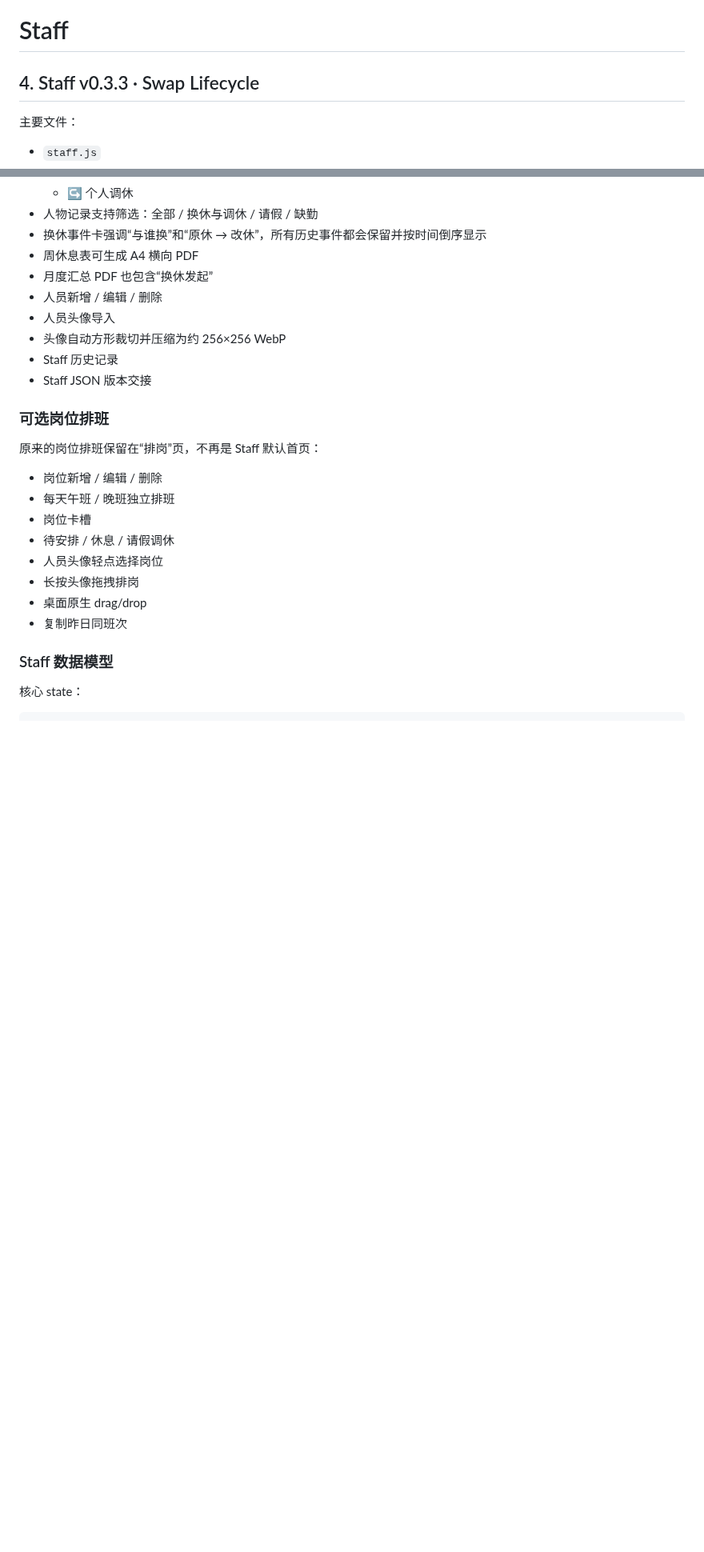
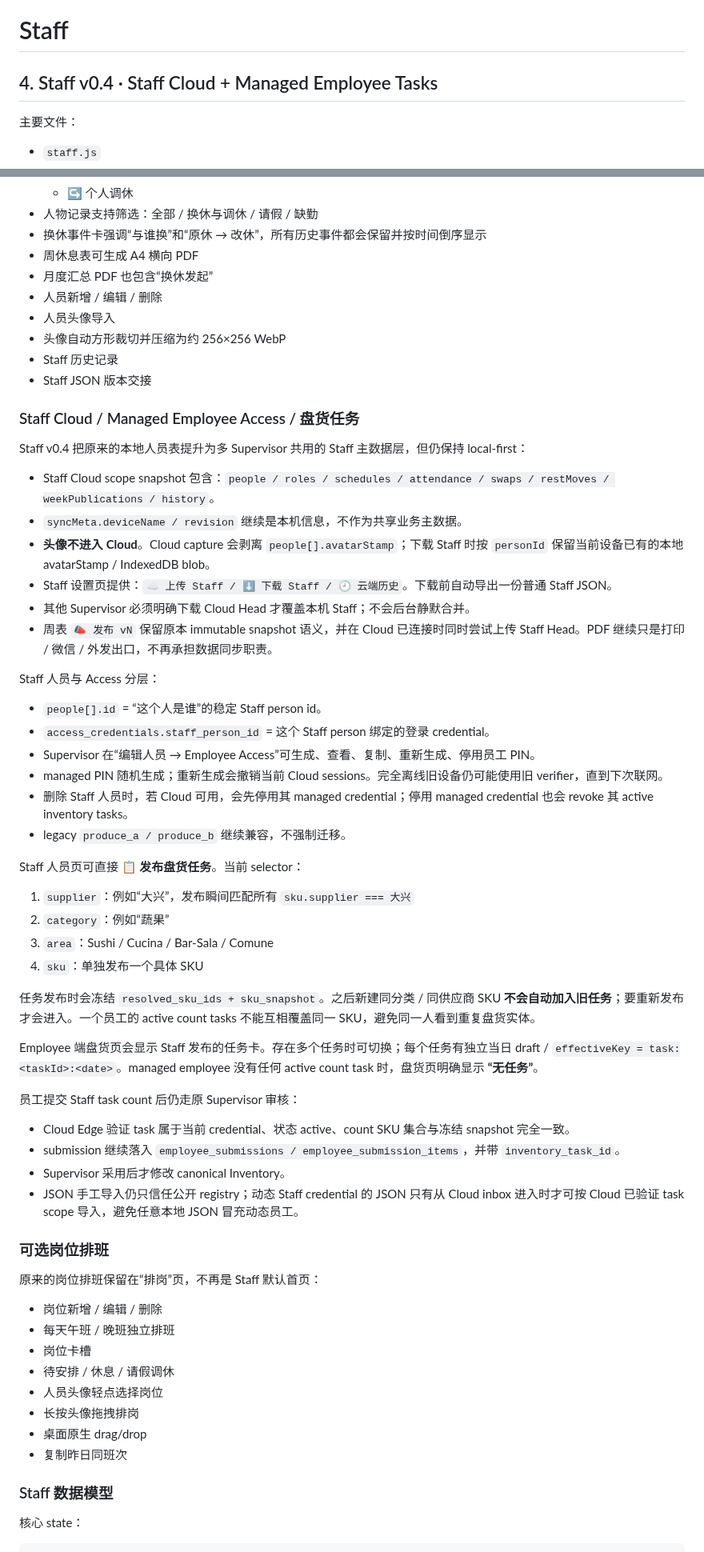
Before and after one commit to Gewuerzei/-Piccola, a Markdown page: PROJECT_HANDOFF.md, 2 parts joined by grey strips. Shown at 80% size. Rendered like a GitHub page; blank space fills up the shorter version.

Commit message:
Document Staff Cloud, managed PINs, and published SKU tasks

```diff
--- a/PROJECT_HANDOFF.md
+++ b/PROJECT_HANDOFF.md
@@ -656,7 +665,7 @@ priceRecords[] = {
 
 # Staff
 
-## 4. Staff v0.3.3 · Swap Lifecycle
+## 4. Staff v0.4 · Staff Cloud + Managed Employee Tasks
 
 主要文件：
 - `staff.js`
@@ -744,6 +753,43 @@ Staff 的主轴现在是 **周休息 / 请假 / 缺勤管理**，岗位排班降
 - 头像自动方形裁切并压缩为约 256×256 WebP
 - Staff 历史记录
 - Staff JSON 版本交接
+
+### Staff Cloud / Managed Employee Access / 盘货任务
+
+Staff v0.4 把原来的本地人员表提升为多 Supervisor 共用的 Staff 主数据层，但仍保持 local-first：
+
+- Staff Cloud scope snapshot 包含：`people / roles / schedules / attendance / swaps / restMoves / weekPublications / history`。
+- `syncMeta.deviceName / revision` 继续是本机信息，不作为共享业务主数据。
+- **头像不进入 Cloud**。Cloud capture 会剥离 `people[].avatarStamp`；下载 Staff 时按 `personId` 保留当前设备已有的本地 avatarStamp / IndexedDB blob。
+- Staff 设置页提供：`☁️ 上传 Staff / ⬇️ 下载 Staff / 🕘 云端历史`。下载前自动导出一份普通 Staff JSON。
+- 其他 Supervisor 必须明确下载 Cloud Head 才覆盖本机 Staff；不会后台静默合并。
+- 周表 `📣 发布 vN` 保留原本 immutable snapshot 语义，并在 Cloud 已连接时同时尝试上传 Staff Head。PDF 继续只是打印 / 微信 / 外发出口，不再承担数据同步职责。
+
+Staff 人员与 Access 分层：
+
+- `people[].id` = “这个人是谁”的稳定 Staff person id。
+- `access_credentials.staff_person_id` = 这个 Staff person 绑定的登录 credential。
+- Supervisor 在“编辑人员 → Employee Access”可生成、查看、复制、重新生成、停用员工 PIN。
+- managed PIN 随机生成；重新生成会撤销当前 Cloud sessions。完全离线旧设备仍可能使用旧 verifier，直到下次联网。
+- 删除 Staff 人员时，若 Cloud 可用，会先停用其 managed credential；停用 managed credential 也会 revoke 其 active inventory tasks。
+- legacy `produce_a / produce_b` 继续兼容，不强制迁移。
+
+Staff 人员页可直接 **📋 发布盘货任务**。当前 selector：
+
+1. `supplier`：例如“大兴”，发布瞬间匹配所有 `sku.supplier === 大兴`
+2. `category`：例如“蔬果”
+3. `area`：Sushi / Cucina / Bar-Sala / Comune
+4. `sku`：单独发布一个具体 SKU
+
+任务发布时会冻结 `resolved_sku_ids + sku_snapshot`。之后新建同分类 / 同供应商 SKU **不会自动加入旧任务**；要重新发布才会进入。一个员工的 active count tasks 不能互相覆盖同一 SKU，避免同一人看到重复盘货实体。
+
+Employee 端盘货页会显示 Staff 发布的任务卡。存在多个任务时可切换；每个任务有独立当日 draft / `effectiveKey = task:<taskId>:<date>`。managed employee 没有任何 active count task 时，盘货页明确显示 **“无任务”**。
+
+员工提交 Staff task count 后仍走原 Supervisor 审核：
+- Cloud Edge 验证 task 属于当前 credential、状态 active、count SKU 集合与冻结 snapshot 完全一致。
+- submission 继续落入 `employee_submissions / employee_submission_items`，并带 `inventory_task_id`。
+- Supervisor 采用后才修改 canonical Inventory。
+- JSON 手工导入仍只信任公开 registry；动态 Staff credential 的 JSON 只有从 Cloud inbox 进入时才可按 Cloud 已验证 task scope 导入，避免任意本地 JSON 冒充动态员工。
 
 ### 可选岗位排班
 
```
Also changed, not shown: other parts of PROJECT_HANDOFF.md (+25 -17 lines).
